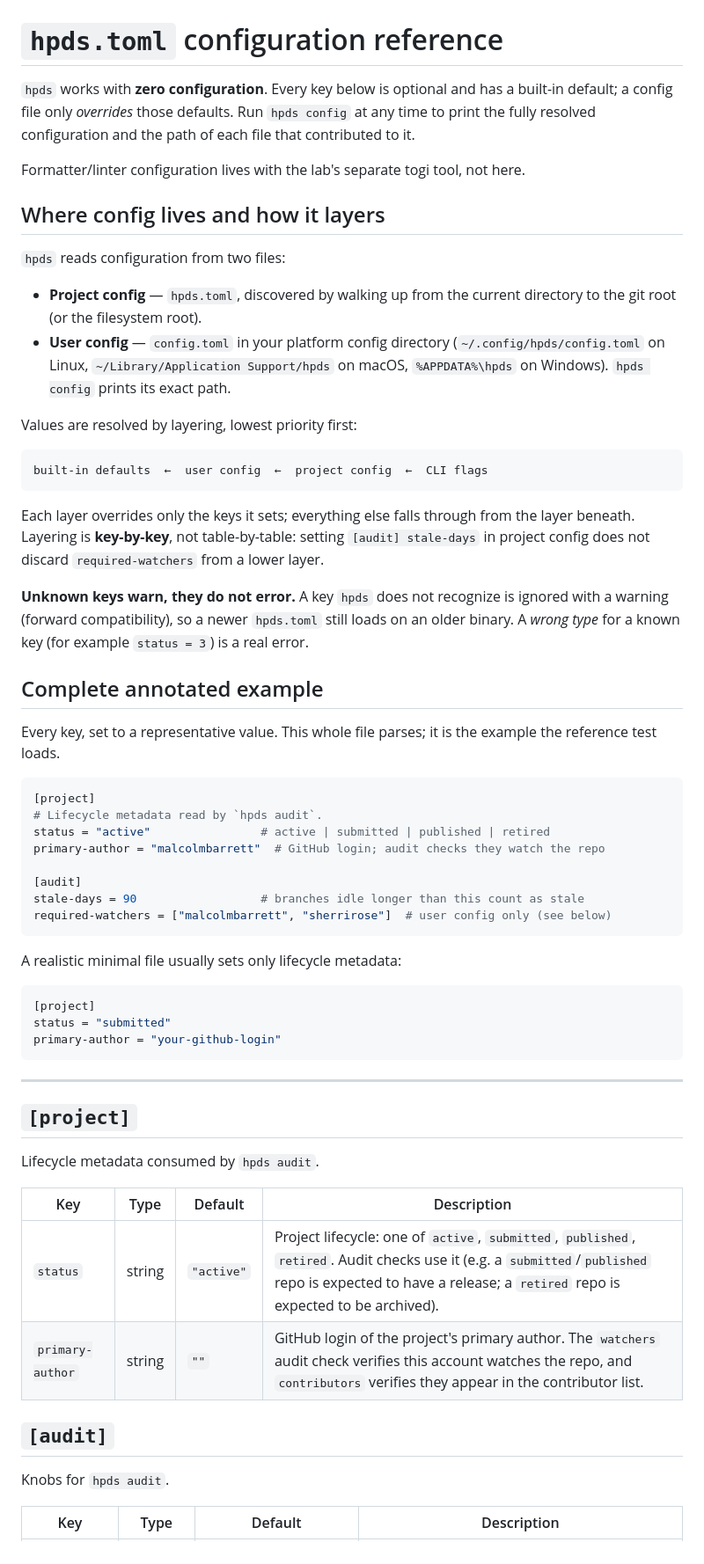
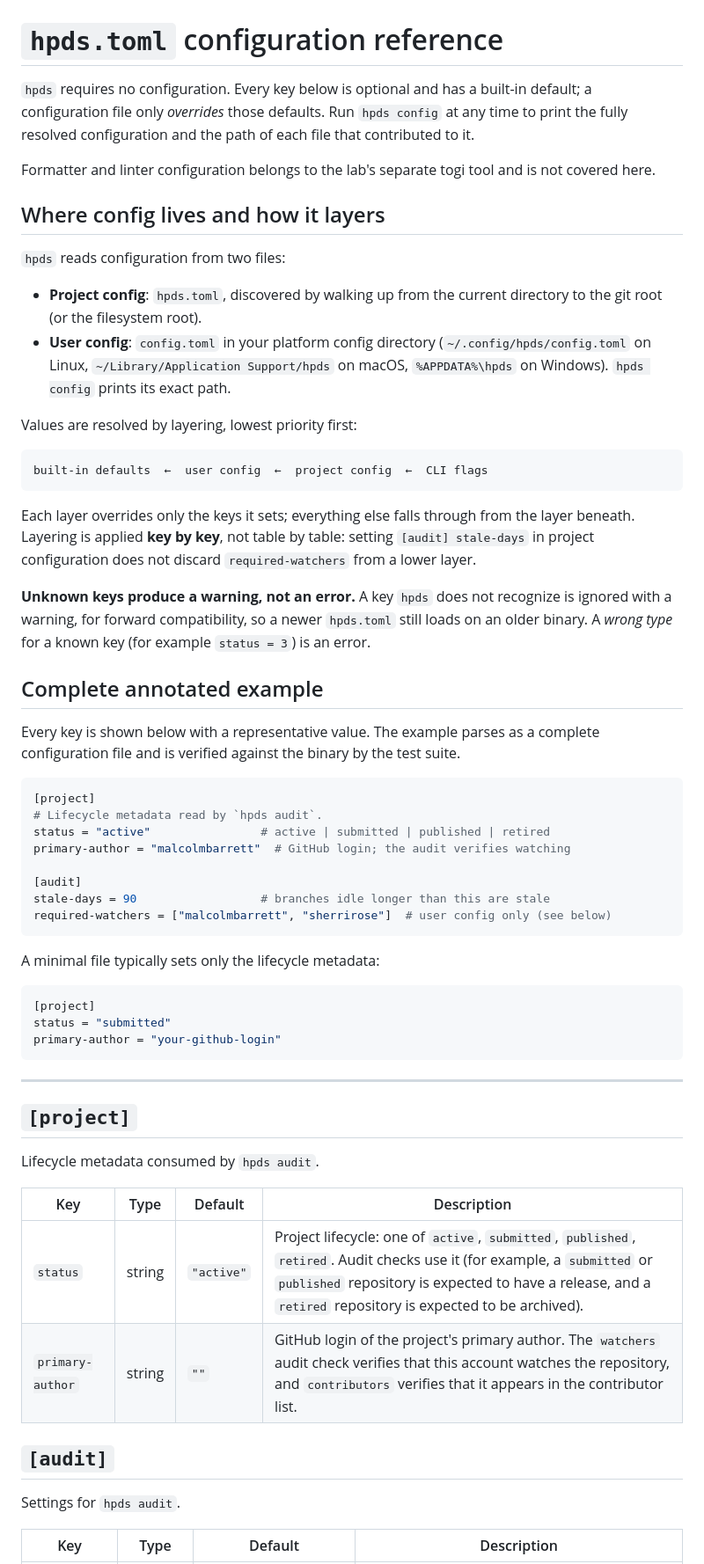
Before and after one commit to StanfordHPDS/hpds-cli, a Markdown page: docs/hpds.toml.md, the part around one of its changes. Shown at 88% size. Rendered like a GitHub page.

````diff
--- a/docs/hpds.toml.md
+++ b/docs/hpds.toml.md
@@ -1,19 +1,20 @@
 # `hpds.toml` configuration reference
 
-`hpds` works with **zero configuration**. Every key below is optional and has a
-built-in default; a config file only *overrides* those defaults. Run `hpds config`
-at any time to print the fully resolved configuration and the path of each file that
-contributed to it.
+`hpds` requires no configuration. Every key below is optional and has a
+built-in default; a configuration file only *overrides* those defaults. Run
+`hpds config` at any time to print the fully resolved configuration and the path
+of each file that contributed to it.
 
-Formatter/linter configuration lives with the lab's separate togi tool, not here.
+Formatter and linter configuration belongs to the lab's separate togi tool and
+is not covered here.
 
 ## Where config lives and how it layers
 
 `hpds` reads configuration from two files:
 
-- **Project config** — `hpds.toml`, discovered by walking up from the current
+- **Project config**: `hpds.toml`, discovered by walking up from the current
   directory to the git root (or the filesystem root).
-- **User config** — `config.toml` in your platform config directory
+- **User config**: `config.toml` in your platform config directory
   (`~/.config/hpds/config.toml` on Linux, `~/Library/Application Support/hpds` on
   macOS, `%APPDATA%\hpds` on Windows). `hpds config` prints its exact path.
 
@@ -24,31 +25,32 @@ built-in defaults  ←  user config  ←  project config  ←  CLI flags
 ```
 
 Each layer overrides only the keys it sets; everything else falls through from the
-layer beneath. Layering is **key-by-key**, not table-by-table: setting
-`[audit] stale-days` in project config does not discard `required-watchers` from a
-lower layer.
+layer beneath. Layering is applied **key by key**, not table by table: setting
+`[audit] stale-days` in project configuration does not discard `required-watchers`
+from a lower layer.
 
-**Unknown keys warn, they do not error.** A key `hpds` does not recognize is ignored
-with a warning (forward compatibility), so a newer `hpds.toml` still loads on an older
-binary. A *wrong type* for a known key (for example `status = 3`) is a real error.
+**Unknown keys produce a warning, not an error.** A key `hpds` does not recognize
+is ignored with a warning, for forward compatibility, so a newer `hpds.toml` still
+loads on an older binary. A *wrong type* for a known key (for example `status = 3`)
+is an error.
 
 ## Complete annotated example
 
-Every key, set to a representative value. This whole file parses; it is the example
-the reference test loads.
+Every key is shown below with a representative value. The example parses as a
+complete configuration file and is verified against the binary by the test suite.
 
 ```toml
 [project]
 # Lifecycle metadata read by `hpds audit`.
 status = "active"                # active | submitted | published | retired
-primary-author = "malcolmbarrett"  # GitHub login; audit checks they watch the repo
+primary-author = "malcolmbarrett"  # GitHub login; the audit verifies watching
 
 [audit]
-stale-days = 90                  # branches idle longer than this count as stale
+stale-days = 90                  # branches idle longer than this are stale
 required-watchers = ["malcolmbarrett", "sherrirose"]  # user config only (see below)
 ```
 
-A realistic minimal file usually sets only lifecycle metadata:
+A minimal file typically sets only the lifecycle metadata:
 
 ```toml
 [project]
@@ -64,12 +66,12 @@ Lifecycle metadata consumed by `hpds audit`.
 
 | Key | Type | Default | Description |
 |---|---|---|---|
-| `status` | string | `"active"` | Project lifecycle: one of `active`, `submitted`, `published`, `retired`. Audit checks use it (e.g. a `submitted`/`published` repo is expected to have a release; a `retired` repo is expected to be archived). |
-| `primary-author` | string | `""` | GitHub login of the project's primary author. The `watchers` audit check verifies this account watches the repo, and `contributors` verifies they appear in the contributor list. |
+| `status` | string | `"active"` | Project lifecycle: one of `active`, `submitted`, `published`, `retired`. Audit checks use it (for example, a `submitted` or `published` repository is expected to have a release, and a `retired` repository is expected to be archived). |
+| `primary-author` | string | `""` | GitHub login of the project's primary author. The `watchers` audit check verifies that this account watches the repository, and `contributors` verifies that it appears in the contributor list. |
 
 ## `[audit]`
 
-Knobs for `hpds audit`.
+Settings for `hpds audit`.
 
 | Key | Type | Default | Description |
 |---|---|---|---|
````
Also changed, not shown: other parts of docs/hpds.toml.md (+2 -2 lines), docs/audit-bot.md (+61 -61 lines).
